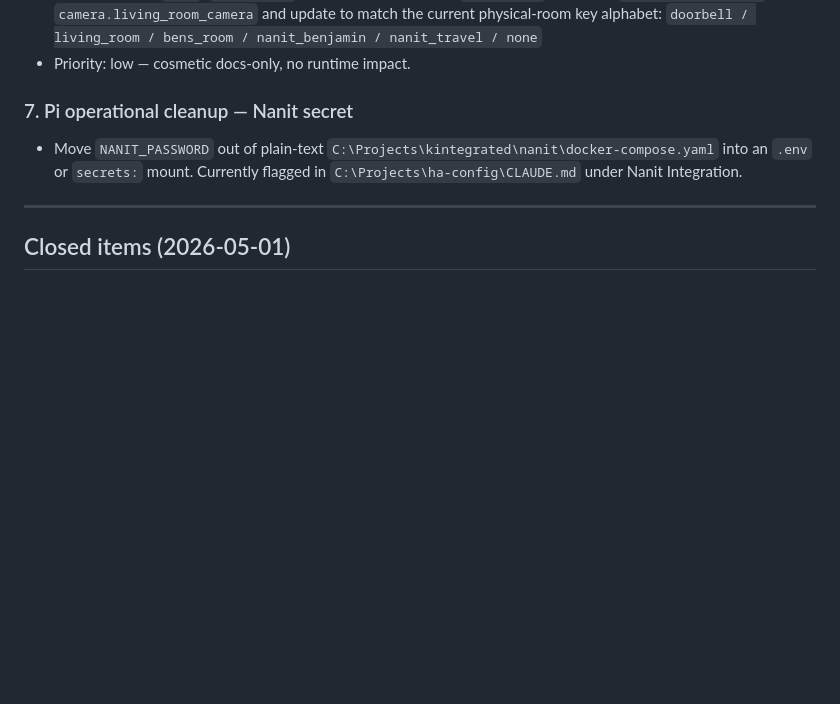
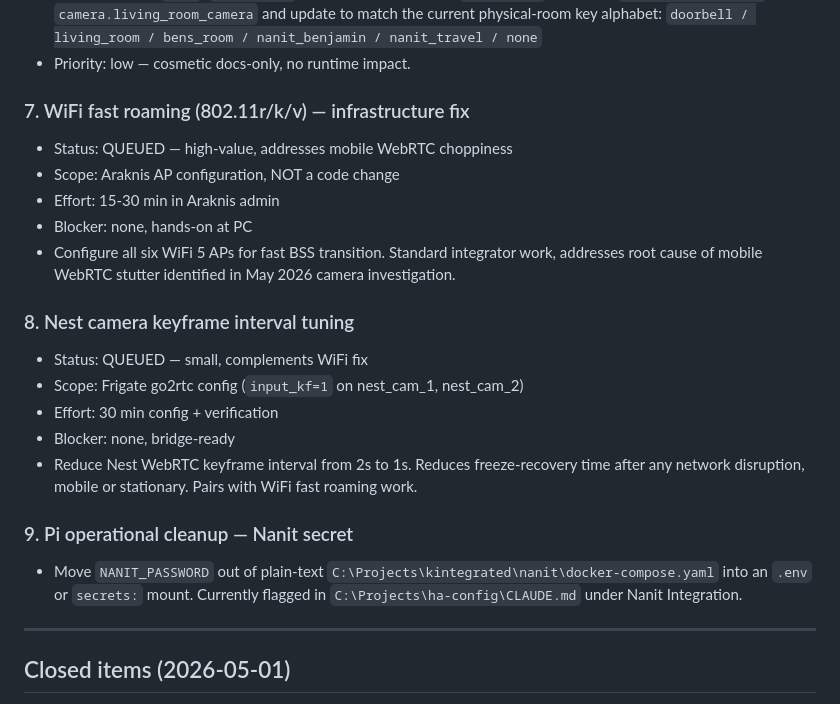
Before and after one commit to chris-kintegratedSystems/ha-dashboard, a Markdown page: 04-OPEN-WORK-QUEUE.md, the part around one of its changes. Drawn GitHub-style; blank space fills up the shorter version.

Commit message:
chore: queue WiFi fast roaming and Nest keyframe tuning work items
Two new entries from May 2026 WebRTC camera investigation:
- WiFi 802.11r/k/v fast BSS transition on Araknis APs
- Nest keyframe interval reduction (2s -> 1s) via Frigate go2rtc

Co-Authored-By: Claude Opus 4.6 <noreply@anthropic.com>

```diff
--- a/04-OPEN-WORK-QUEUE.md
+++ b/04-OPEN-WORK-QUEUE.md
@@ -97,7 +97,25 @@ In rough priority order as of 2026-04-22:
   `doorbell / living_room / bens_room / nanit_benjamin / nanit_travel / none`
 - Priority: low — cosmetic docs-only, no runtime impact.
 
-### 7. Pi operational cleanup — Nanit secret
+### 7. WiFi fast roaming (802.11r/k/v) — infrastructure fix
+- Status: QUEUED — high-value, addresses mobile WebRTC choppiness
+- Scope: Araknis AP configuration, NOT a code change
+- Effort: 15-30 min in Araknis admin
+- Blocker: none, hands-on at PC
+- Configure all six WiFi 5 APs for fast BSS transition. Standard
+  integrator work, addresses root cause of mobile WebRTC stutter
+  identified in May 2026 camera investigation.
+
+### 8. Nest camera keyframe interval tuning
+- Status: QUEUED — small, complements WiFi fix
+- Scope: Frigate go2rtc config (`input_kf=1` on nest_cam_1, nest_cam_2)
+- Effort: 30 min config + verification
+- Blocker: none, bridge-ready
+- Reduce Nest WebRTC keyframe interval from 2s to 1s. Reduces
+  freeze-recovery time after any network disruption, mobile or
+  stationary. Pairs with WiFi fast roaming work.
+
+### 9. Pi operational cleanup — Nanit secret
 - Move `NANIT_PASSWORD` out of plain-text
   `C:\Projects\kintegrated\nanit\docker-compose.yaml` into an
   `.env` or `secrets:` mount. Currently flagged in
```
Also changed, not shown: other parts of 04-OPEN-WORK-QUEUE.md (+1 -1 lines).
